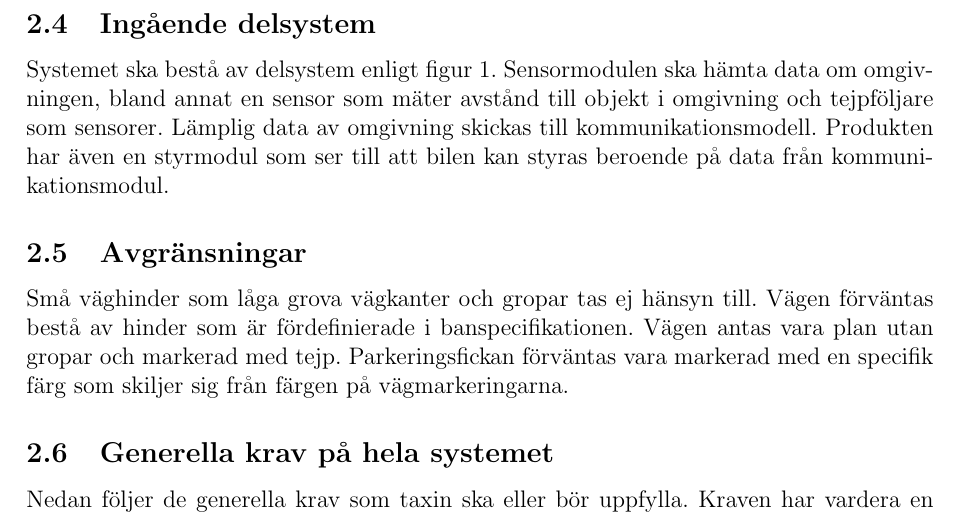
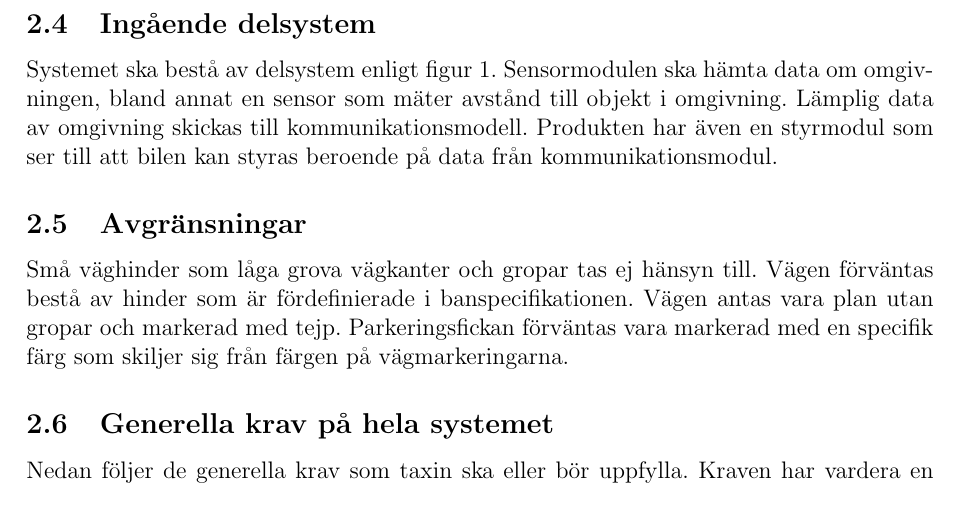
Before and after one commit to youhas97/autonom-taxi, a LaTeX paper (doc/kravspec/krav.tex, which reads doc/kravspec/sections/overview.tex): part of page 8 of 16, cut so that both start at the same text. Compiled offline with pdfLaTeX.

Commit message:
krav kommentar 5

```diff
--- a/doc/kravspec/sections/overview.tex
+++ b/doc/kravspec/sections/overview.tex
@@ -34,9 +34,9 @@ ingår i systemet.
 \subsection{Ingående delsystem}
 Systemet ska bestå av delsystem enligt figur \ref{fig:overview}. Sensormodulen
 ska hämta data om omgivningen, bland annat en sensor som mäter avstånd till
-objekt i omgivning och tejpföljare som sensorer. Lämplig data av omgivning
-skickas till kommunikationsmodell. Produkten har även en styrmodul som ser till
-att bilen kan styras beroende på data från kommunikationsmodul.
+objekt i omgivning. Lämplig data av omgivning skickas till
+kommunikationsmodell. Produkten har även en styrmodul som ser till att bilen
+kan styras beroende på data från kommunikationsmodul.
 
 \subsection{Avgränsningar}
 Små väghinder som låga grova vägkanter och gropar tas ej hänsyn till. Vägen
```
